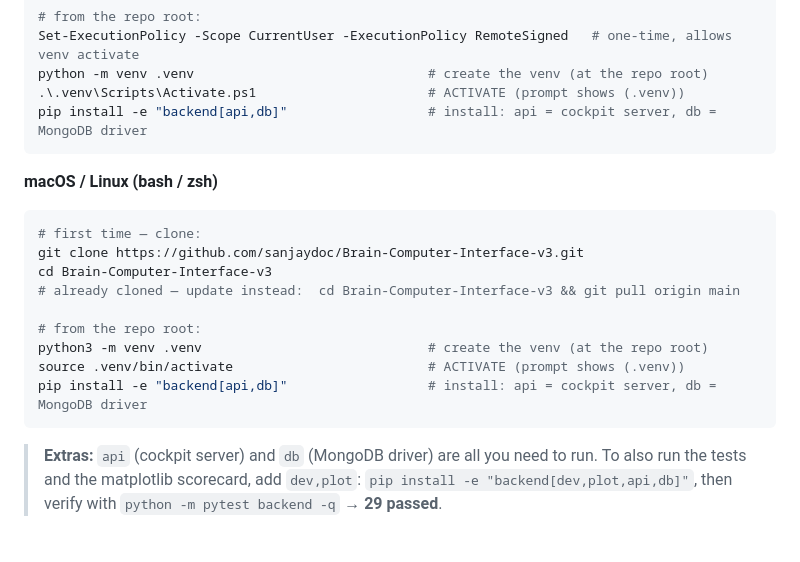
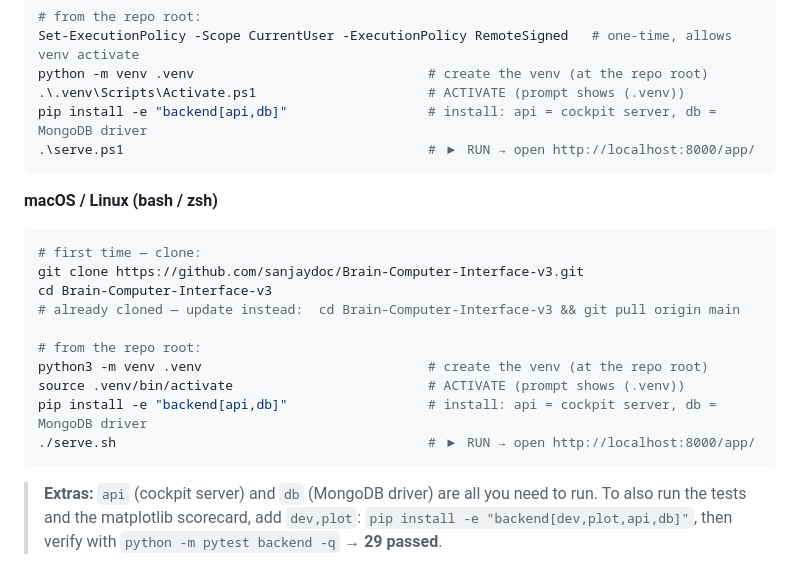
Before and after one commit to sanjaydoc/Brain-Computer-Interface-v3, a Markdown page: README.md, the part around the change. GitHub-like rendering; blank space fills up the shorter version.

Commit message:
docs: add a RUN pointer (.\serve.ps1 / ./serve.sh) to the end of the setup block

````diff
--- a/README.md
+++ b/README.md
@@ -176,6 +176,7 @@ Set-ExecutionPolicy -Scope CurrentUser -ExecutionPolicy RemoteSigned   # one-tim
 python -m venv .venv                              # create the venv (at the repo root)
 .\.venv\Scripts\Activate.ps1                      # ACTIVATE (prompt shows (.venv))
 pip install -e "backend[api,db]"                  # install: api = cockpit server, db = MongoDB driver
+.\serve.ps1                                       # ▶ RUN → open http://localhost:8000/app/
 ```
 
 **macOS / Linux (bash / zsh)**
@@ -189,6 +190,7 @@ cd Brain-Computer-Interface-v3
 python3 -m venv .venv                             # create the venv (at the repo root)
 source .venv/bin/activate                         # ACTIVATE (prompt shows (.venv))
 pip install -e "backend[api,db]"                  # install: api = cockpit server, db = MongoDB driver
+./serve.sh                                        # ▶ RUN → open http://localhost:8000/app/
 ```
 
 > **Extras:** `api` (cockpit server) and `db` (MongoDB driver) are all you need to run. To also run
````
